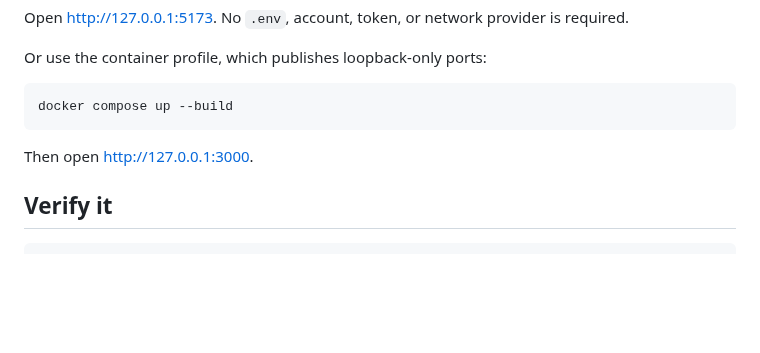
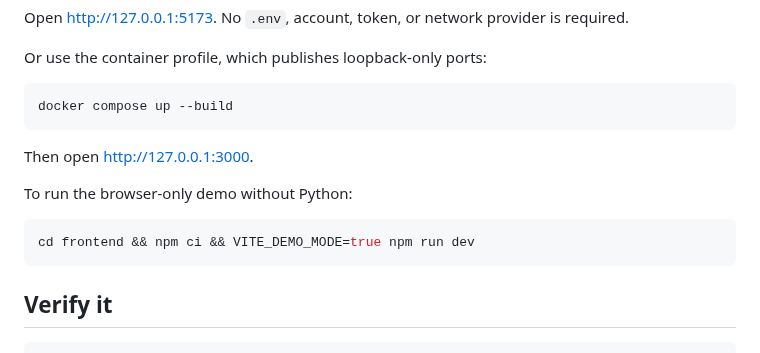
Before and after one commit to fortunexbt/switchyard, a Markdown page: README.md, the part around one of its changes. Rendered like a GitHub page; blank space fills up the shorter version.

````diff
--- a/README.md
+++ b/README.md
@@ -69,6 +72,12 @@ docker compose up --build
 
 Then open <http://127.0.0.1:3000>.
 
+To run the browser-only demo without Python:
+
+```bash
+cd frontend && npm ci && VITE_DEMO_MODE=true npm run dev
+```
+
 ## Verify it
 
 ```bash
````
Also changed, not shown: other parts of README.md (+23 -20 lines), assets/switchyard-console.png (deleted), docs/switchyard-console.png (added), 1 other file.
